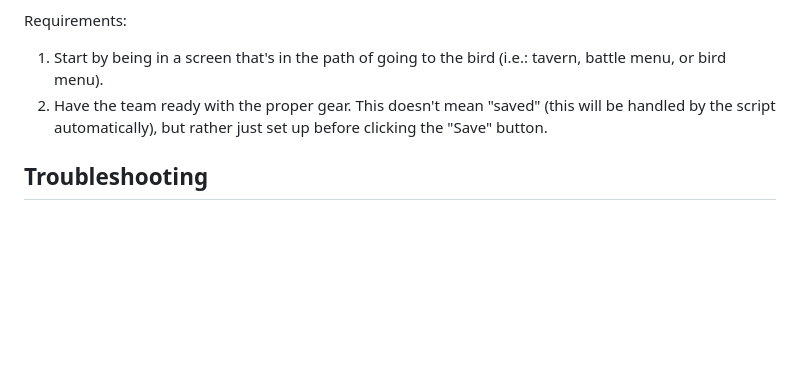
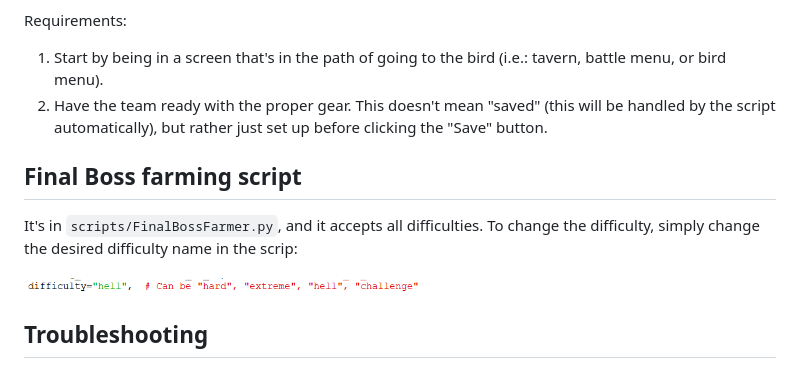
Before and after one commit to PhantomPilots/AutoFarming, a Markdown page: README.md, the part around the change. Rendered like a GitHub page; pictures changed too: readme_images/final_boss_difficulty.png (added); blank space fills up the shorter version.

Commit message:
Updated README with final boss farmer

```diff
--- a/README.md
+++ b/README.md
@@ -88,6 +88,12 @@ Requirements:
 1. Start by being in a screen that's in the path of going to the bird (i.e.: tavern, battle menu, or bird menu).
 2. Have the team ready with the proper gear. This doesn't mean "saved" (this will be handled by the script automatically), but rather just set up before clicking the "Save" button.
 
+## Final Boss farming script
+
+It's in `scripts/FinalBossFarmer.py`, and it accepts all difficulties. To change the difficulty, simply change the desired difficulty name in the scrip:
+
+<img src="readme_images/final_boss_difficulty.png" width="400"/>
+
 ## Troubleshooting
 
 If the script doesn't work as expected (e.g., not clicking anywhere), make sure the game window is resized with the custom size created at the beginning.
```
